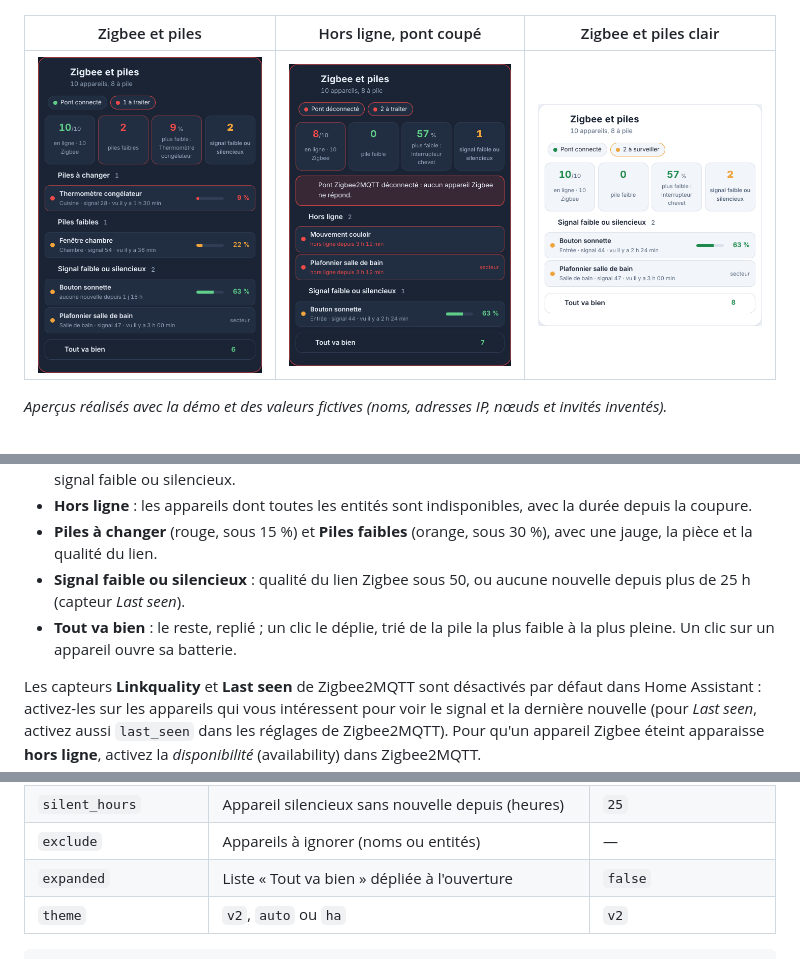
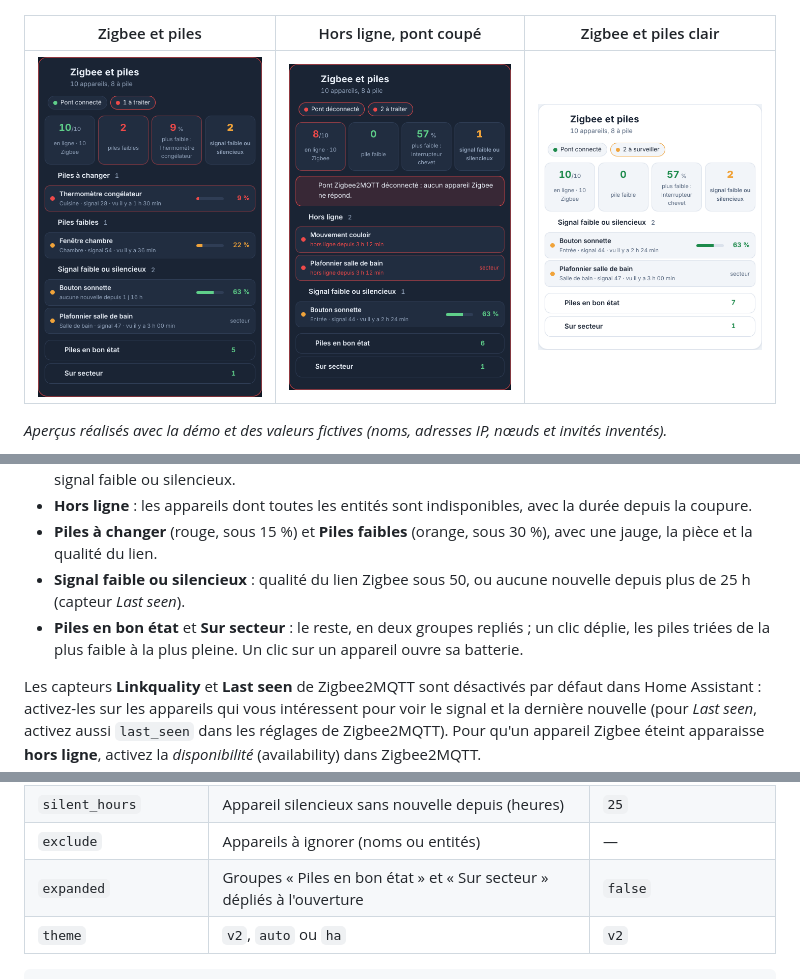
Before and after one commit to Marlboro62/serveur-ha-card, a Markdown page: README.md, 3 parts joined by grey strips. Rendered like a GitHub page; pictures changed too: images/zigbee-clair.png, images/zigbee-panne.png, images/zigbee.png.

````diff
--- a/README.md
+++ b/README.md
@@ -437,7 +437,7 @@ La carte reprend seule tous les appareils qui ont un **capteur de batterie en %*
 - **Hors ligne** : les appareils dont toutes les entités sont indisponibles, avec la durée depuis la coupure.
 - **Piles à changer** (rouge, sous 15 %) et **Piles faibles** (orange, sous 30 %), avec une jauge, la pièce et la qualité du lien.
 - **Signal faible ou silencieux** : qualité du lien Zigbee sous 50, ou aucune nouvelle depuis plus de 25 h (capteur *Last seen*).
-- **Tout va bien** : le reste, replié ; un clic le déplie, trié de la pile la plus faible à la plus pleine. Un clic sur un appareil ouvre sa batterie.
+- **Piles en bon état** et **Sur secteur** : le reste, en deux groupes repliés ; un clic déplie, les piles triées de la plus faible à la plus pleine. Un clic sur un appareil ouvre sa batterie.
 
 Les capteurs **Linkquality** et **Last seen** de Zigbee2MQTT sont désactivés par défaut dans Home Assistant : activez-les sur les appareils qui vous intéressent pour voir le signal et la dernière nouvelle (pour *Last seen*, activez aussi `last_seen` dans les réglages de Zigbee2MQTT). Pour qu'un appareil Zigbee éteint apparaisse **hors ligne**, activez la *disponibilité* (availability) dans Zigbee2MQTT.
 
@@ -450,7 +450,7 @@ Les capteurs **Linkquality** et **Last seen** de Zigbee2MQTT sont désactivés p
 | `lqi_warn` | Qualité du lien Zigbee orange en dessous de (0 à 255) | `50` |
 | `silent_hours` | Appareil silencieux sans nouvelle depuis (heures) | `25` |
 | `exclude` | Appareils à ignorer (noms ou entités) | — |
-| `expanded` | Liste « Tout va bien » dépliée à l'ouverture | `false` |
+| `expanded` | Groupes « Piles en bon état » et « Sur secteur » dépliés à l'ouverture | `false` |
 | `theme` | `v2`, `auto` ou `ha` | `v2` |
 
 ```yaml
````
Also changed, not shown: 1 other file.
